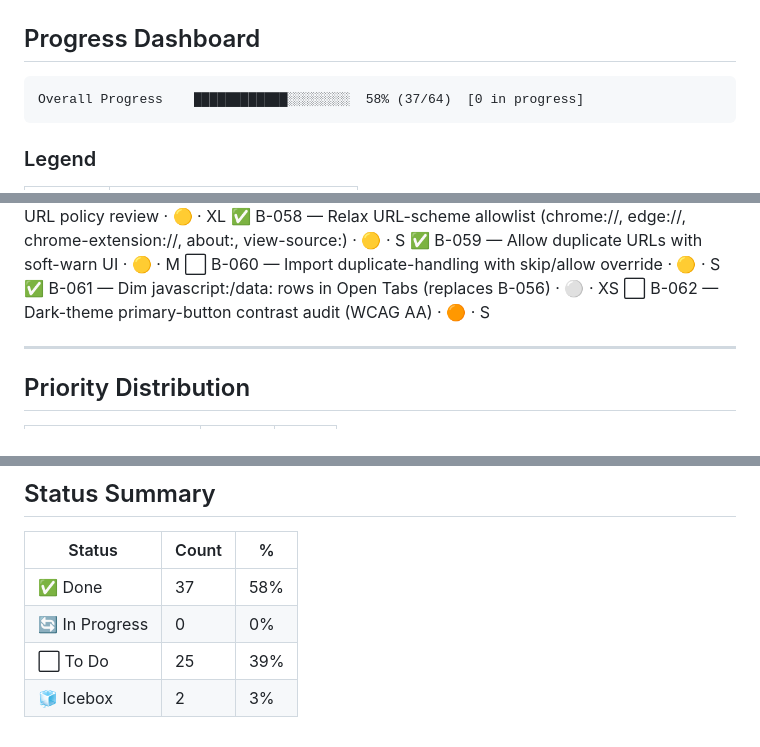
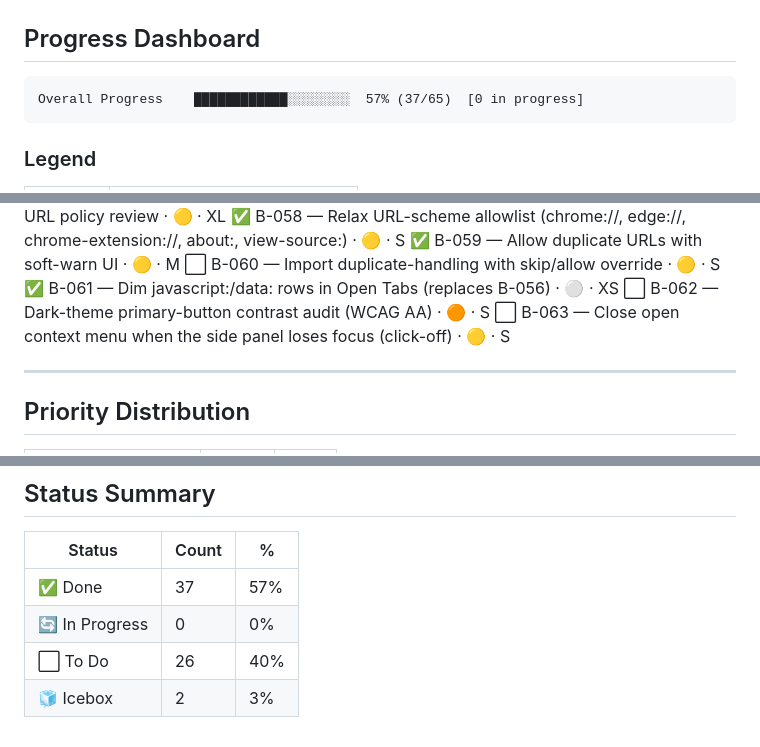
Before and after one commit to 0xception/tab-junkie, a Markdown page: docs/BACKLOG_BOARD.md, 3 parts joined by grey strips. GitHub-like rendering.

Commit message:
chore: add B-063 to backlog — close context menu on side-panel blur
P2/S. Closes any open context menu when the side panel loses input focus
(click-off to webpage / chrome / other tab / other window / other app).
Does not close on mouse hover, does not close dialogs or the filter input,
does not steal focus back on close. Known <select>-dropdown interaction
risk flagged for R3 verification.

Co-Authored-By: Claude Opus 4.7 (1M context) <noreply@anthropic.com>

````diff
--- a/docs/BACKLOG_BOARD.md
+++ b/docs/BACKLOG_BOARD.md
@@ -7,7 +7,7 @@
 ## Progress Dashboard
 
 ```
-Overall Progress    ████████████░░░░░░░░  58% (37/64)  [0 in progress]
+Overall Progress    ████████████░░░░░░░░  57% (37/65)  [0 in progress]
 ```
 
 ### Legend
@@ -95,6 +95,7 @@ Overall Progress    ████████████░░░░░░░░
 ⬜ B-060 — Import duplicate-handling with skip/allow override · 🟡 · S
 ✅ B-061 — Dim javascript:/data: rows in Open Tabs (replaces B-056) · ⚪ · XS
 ⬜ B-062 — Dark-theme primary-button contrast audit (WCAG AA) · 🟠 · S
+⬜ B-063 — Close open context menu when the side panel loses focus (click-off) · 🟡 · S
 
 ---
 
@@ -111,7 +112,7 @@ Overall Progress    ████████████░░░░░░░░
 
 | Status | Count | % |
 |--------|-------|---|
-| ✅ Done | 37 | 58% |
+| ✅ Done | 37 | 57% |
 | 🔄 In Progress | 0 | 0% |
-| ⬜ To Do | 25 | 39% |
+| ⬜ To Do | 26 | 40% |
 | 🧊 Icebox | 2 | 3% |
````
Also changed, not shown: other parts of docs/BACKLOG_BOARD.md (+1 -1 lines), docs/BACKLOG.md (+1 -0 lines).
